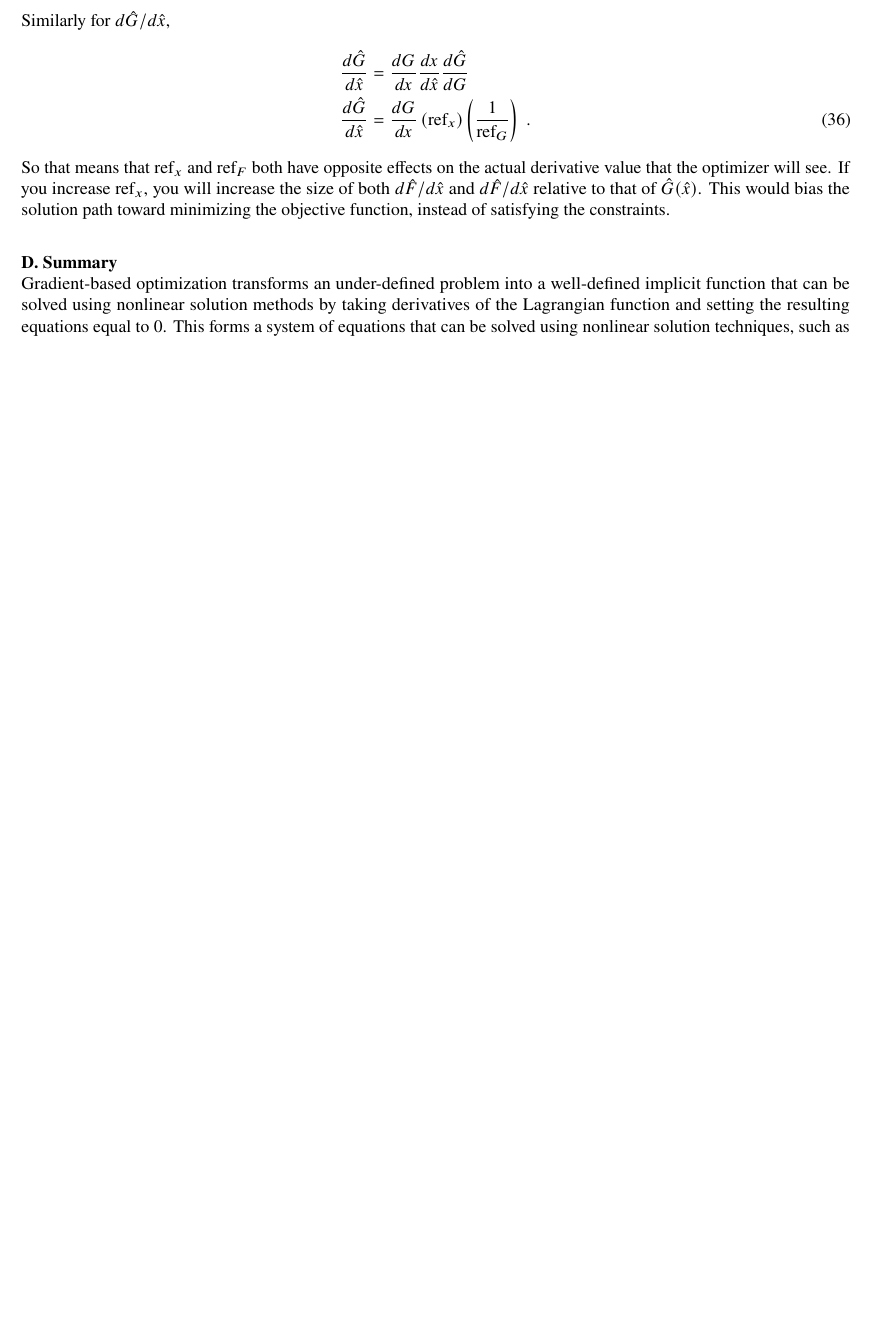
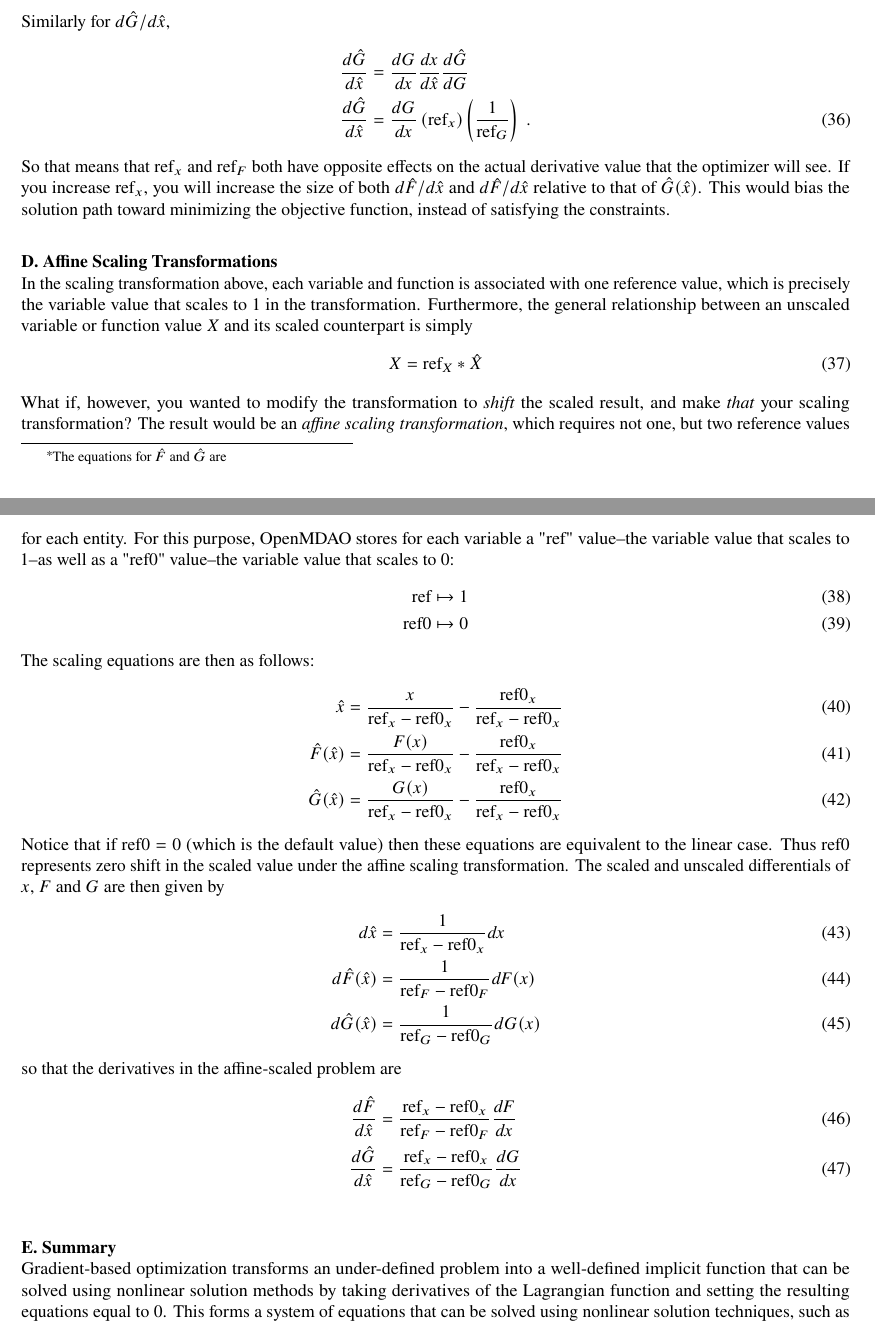
Before and after one commit to hweyandtnasa/om_training, a LaTeX paper (lesson1.tex): part of page 11 of 18 before the commit and two parts of pages 11 and 12 of 18 after it, the two joined at a grey line, cut so that both start at the same text, the shorter picture padded with empty space. Compiled offline with pdfLaTeX.

Commit message:
Touched up scaling section and included section on general affine scaling.

```diff
--- a/lesson1.tex
+++ b/lesson1.tex
@@ -596 +595,2 @@ You can find the roots for any general implicit system of nonlinear equations,by
+    We'll use a reference value for each quantity that provides the physical value that should be normalized to 1. The scaling equations\footnote{The equations for $\hat{F}$ and $\hat{G}$ are \textit{}} are as follows:
     \begin{align}
@@ -624,6 +624,37 @@ You can find the roots for any general implicit system of nonlinear equations,by
     If you increase $\text{ref}_x$, you will increase the size of both $d\hat{F}/d\hat{x}$ and $d\hat{F}/d\hat{x}$ relative to that of $\hat{G}(\hat{x})$.
     This would bias the solution path toward minimizing the objective function, instead of satisfying the constraints.
 
+
+
+
+	\subsection{Affine Scaling Transformations}
+	In the scaling transformation above, each variable and function is associated with one reference value, which is precisely the variable value that scales to 1 in the transformation. Furthermore, the general relationship between an unscaled variable or function value $X$ and its scaled counterpart is simply
+	\begin{align}
+		X = \text{ref}_X * \hat{X}
+	\end{align}
+	What if, however, you wanted to modify the transformation to \textit{shift} the scaled result, and make \textit{that} your scaling transformation? The result would be an \textit{affine scaling transformation}, which requires not one, but two reference values for each entity. For this purpose, OpenMDAO stores for each variable a "ref" value--the variable value that scales to 1--as well as a "ref0" value--the variable value that scales to 0:
+	\begin{align}
+		\text{ref} &\mapsto 1 \\
+		\text{ref0} &\mapsto 0
+	\end{align}
+	The scaling equations are then as follows:
+	\begin{align}
+	\hat{x} &= \frac{x}{\text{ref}_x - \text{ref0}_x} - \frac{\text{ref0}_x}{\text{ref}_x - \text{ref0}_x} \label{eq:aff_scale_x}\\
+	\hat{F}(\hat{x}) &= \frac{F(x)}{\text{ref}_x - \text{ref0}_x} - \frac{\text{ref0}_x}{\text{ref}_x - \text{ref0}_x} \label{eq:aff_scale_F}\\
+	\hat{G}(\hat{x}) &= \frac{G(x)}{\text{ref}_x - \text{ref0}_x} - \frac{\text{ref0}_x}{\text{ref}_x - \text{ref0}_x} \label{eq:aff_scale_G}
+	\end{align}
+	Notice that if $\text{ref0}=0$ (which is the default value) then these equations are equivalent to the linear case. Thus $\text{ref0}$ represents zero shift in the scaled value under the affine scaling transformation.
+	The scaled and unscaled differentials of $x$, $F$ and $G$ are then given by
+	\begin{align}
+		d\hat{x} &= \frac{1}{\text{ref}_x - \text{ref0}_x} dx \\
+		d\hat{F}(\hat{x}) &= \frac{1}{\text{ref}_F - \text{ref0}_F} dF(x) \\
+		d\hat{G}(\hat{x}) &= \frac{1}{\text{ref}_G - \text{ref0}_G} dG(x)
+	\end{align}
+	so that the derivatives in the affine-scaled problem are
+	\begin{align}
+		\frac{d\hat{F}}{d\hat{x}} &= \frac{\text{ref}_x-\text{ref0}_x}{\text{ref}_F-\text{ref0}_F} \frac{dF}{dx} \\
+		\frac{d\hat{G}}{d\hat{x}} &= \frac{\text{ref}_x-\text{ref0}_x}{\text{ref}_G-\text{ref0}_G} \frac{dG}{dx}
+	\end{align}
 
 
 
```
Also changed, not shown: lesson1.pdf, lesson1.tex (11 more changed lines), 4 other files.
